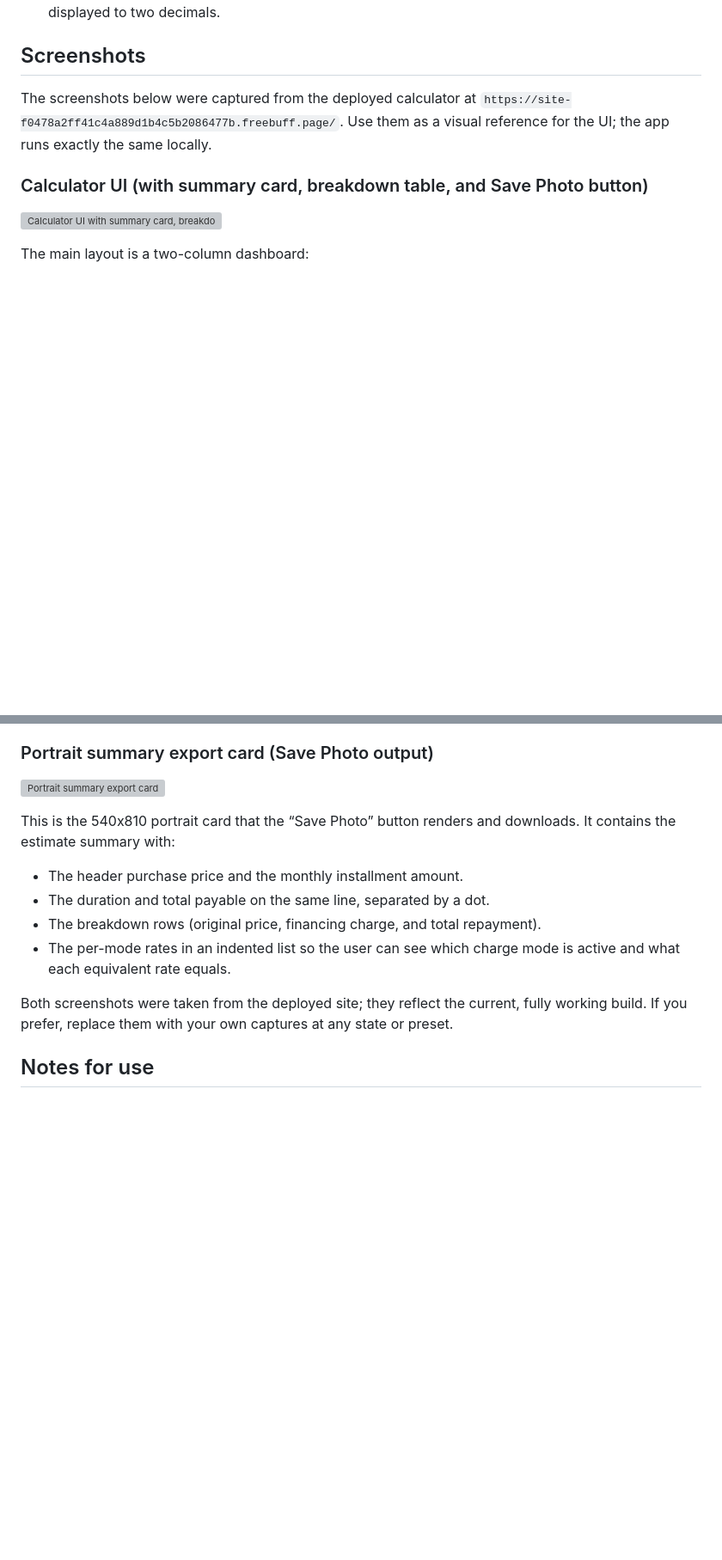
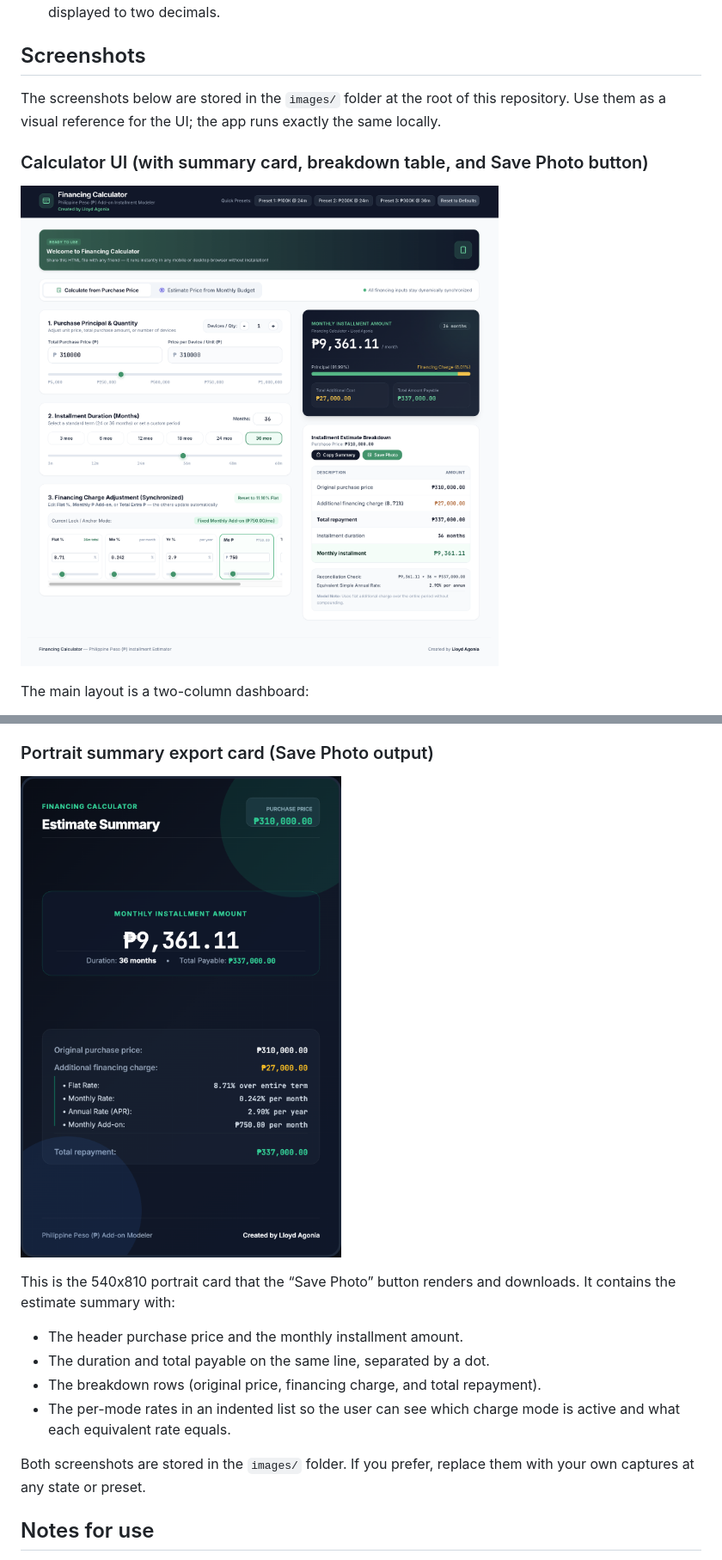
Before and after one commit to djdark08/financing-calculator, a Markdown page: README.md, 2 parts joined by grey strips. Shown at 86% size. GitHub-like rendering; pictures changed too: images/financing-Card.png (added), images/financing_Calculator_UI.png (added); blank space fills up the shorter version; grey boxes are pictures that could not be loaded.

Commit message:
Add images folder with calculator screenshots
Co-Authored-By: Buffy <noreply@freebuff.com>

```diff
--- a/README.md
+++ b/README.md
@@ -93,13 +93,13 @@ The site is static; no API or database is needed. The deployment injects the
 
 ## Screenshots
 
-The screenshots below were captured from the deployed calculator at
-`https://site-f0478a2ff41c4a889d1b4c5b2086477b.freebuff.page/`. Use them as a visual
-reference for the UI; the app runs exactly the same locally.
+The screenshots below are stored in the `images/` folder at the root of this
+repository. Use them as a visual reference for the UI; the app runs exactly the
+same locally.
 
 ### Calculator UI (with summary card, breakdown table, and Save Photo button)
 
-![Calculator UI with summary card, breakdown table, and Save Photo button](financing_Calculator_UI.png)
+![Calculator UI with summary card, breakdown table, and Save Photo button](images/financing_Calculator_UI.png)
 
 The main layout is a two-column dashboard:
 
@@ -115,7 +115,7 @@ The main layout is a two-column dashboard:
 
 ### Portrait summary export card (Save Photo output)
 
-![Portrait summary export card](financing-Card.png)
+![Portrait summary export card](images/financing-Card.png)
 
 This is the 540x810 portrait card that the “Save Photo” button renders and downloads.
 It contains the estimate summary with:
@@ -126,9 +126,8 @@ It contains the estimate summary with:
 - The per-mode rates in an indented list so the user can see which charge mode is
   active and what each equivalent rate equals.
 
-Both screenshots were taken from the deployed site; they reflect the current,
-fully working build. If you prefer, replace them with your own captures at any
-state or preset.
+Both screenshots are stored in the `images/` folder. If you prefer, replace them
+with your own captures at any state or preset.
 
 ## Notes for use
 
```
